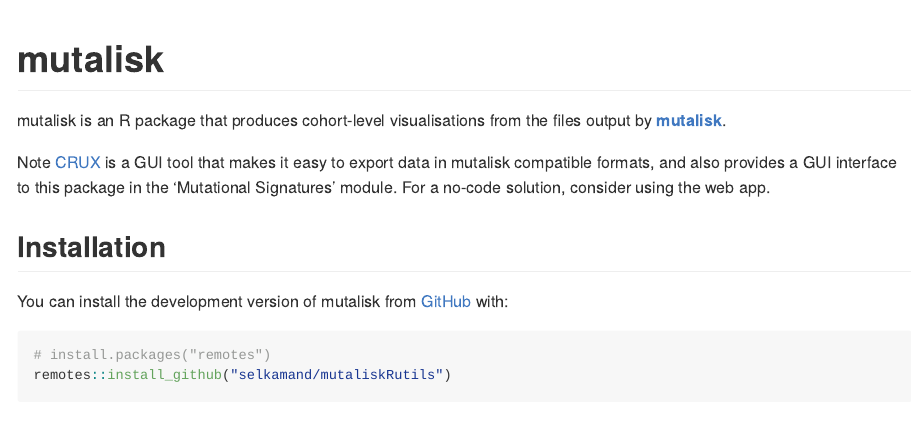
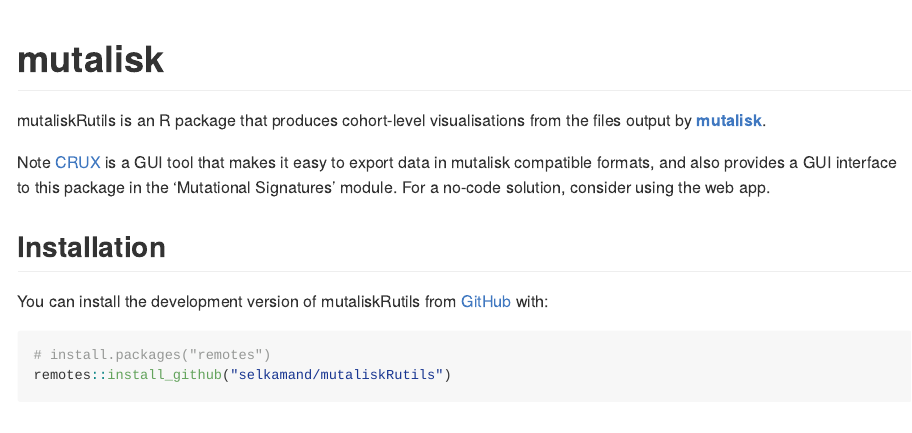
Before and after one commit to selkamand/mutaliskRutils, an R Markdown document (README.Rmd): the page in a window 1100 px wide, from its top. Rendered offline with R 4.5, knitr and Pandoc, with nearby package versions; some code elsewhere in the file could not run offline; badge pictures from the web are left out.

Commit message:
fix: badge pacakge name fixed in Rmd

````diff
--- a/README.Rmd
+++ b/README.Rmd
@@ -16,20 +16,20 @@
 # mutalisk
 
 <!-- badges: start -->
-[![R-CMD-check](https://github.com/selkamand/mutalisk/actions/workflows/R-CMD-check.yaml/badge.svg)](https://github.com/selkamand/mutalisk/actions/workflows/R-CMD-check.yaml)
-[![Codecov test coverage](https://codecov.io/gh/selkamand/mutalisk/branch/main/graph/badge.svg)](https://app.codecov.io/gh/selkamand/mutalisk?branch=main)
-[![CRAN status](https://www.r-pkg.org/badges/version/mutalisk)](https://CRAN.R-project.org/package=mutalisk)
+[![R-CMD-check](https://github.com/selkamand/mutaliskRutils/actions/workflows/R-CMD-check.yaml/badge.svg)](https://github.com/selkamand/mutaliskRutils/actions/workflows/R-CMD-check.yaml)
+[![Codecov test coverage](https://codecov.io/gh/selkamand/mutaliskRutils/branch/main/graph/badge.svg)](https://app.codecov.io/gh/selkamand/mutaliskRutils?branch=main)
+[![CRAN status](https://www.r-pkg.org/badges/version/mutaliskRutils)](https://CRAN.R-project.org/package=mutaliskRutils)
 [![Lifecycle: experimental](https://img.shields.io/badge/lifecycle-experimental-orange.svg)](https://lifecycle.r-lib.org/articles/stages.html#experimental)
 <!-- badges: end -->
 
-mutalisk is an R package that produces cohort-level visualisations from the files output by [**mutalisk**](http://mutalisk.org/).
+mutaliskRutils is an R package that produces cohort-level visualisations from the files output by [**mutalisk**](http://mutalisk.org/).
 
 Note [CRUX](https://ccicb.shinyapps.io/crux/) is a GUI tool that makes it easy to export data in mutalisk compatible formats, and also provides a GUI interface to this package in the 'Mutational Signatures' module.
 For a no-code solution, consider using the web app.
 
 ## Installation
 
-You can install the development version of mutalisk from [GitHub](https://github.com/) with:
+You can install the development version of mutaliskRutils from [GitHub](https://github.com/) with:
 
 ``` r
 # install.packages("remotes")
````
Also changed, not shown: README.md.
